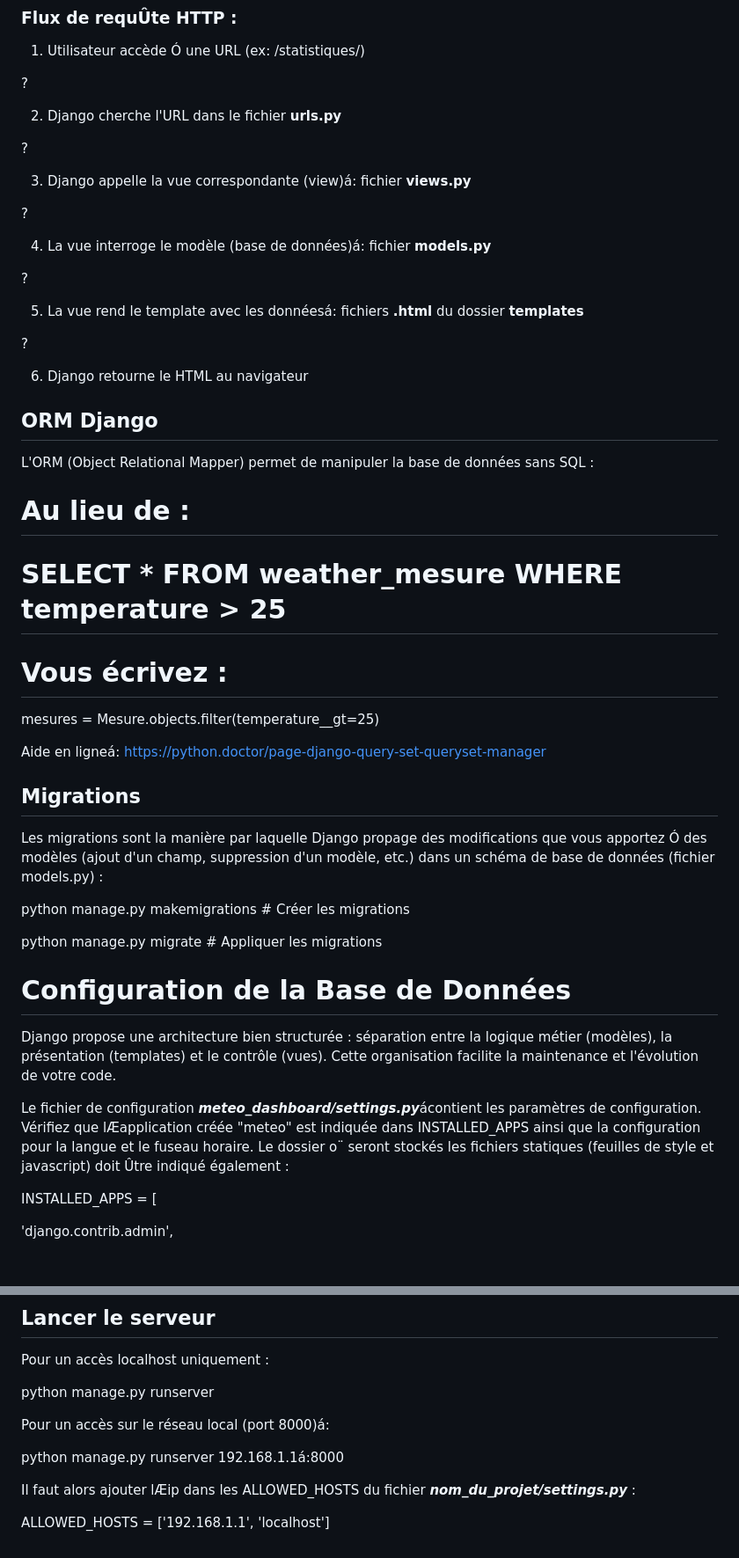
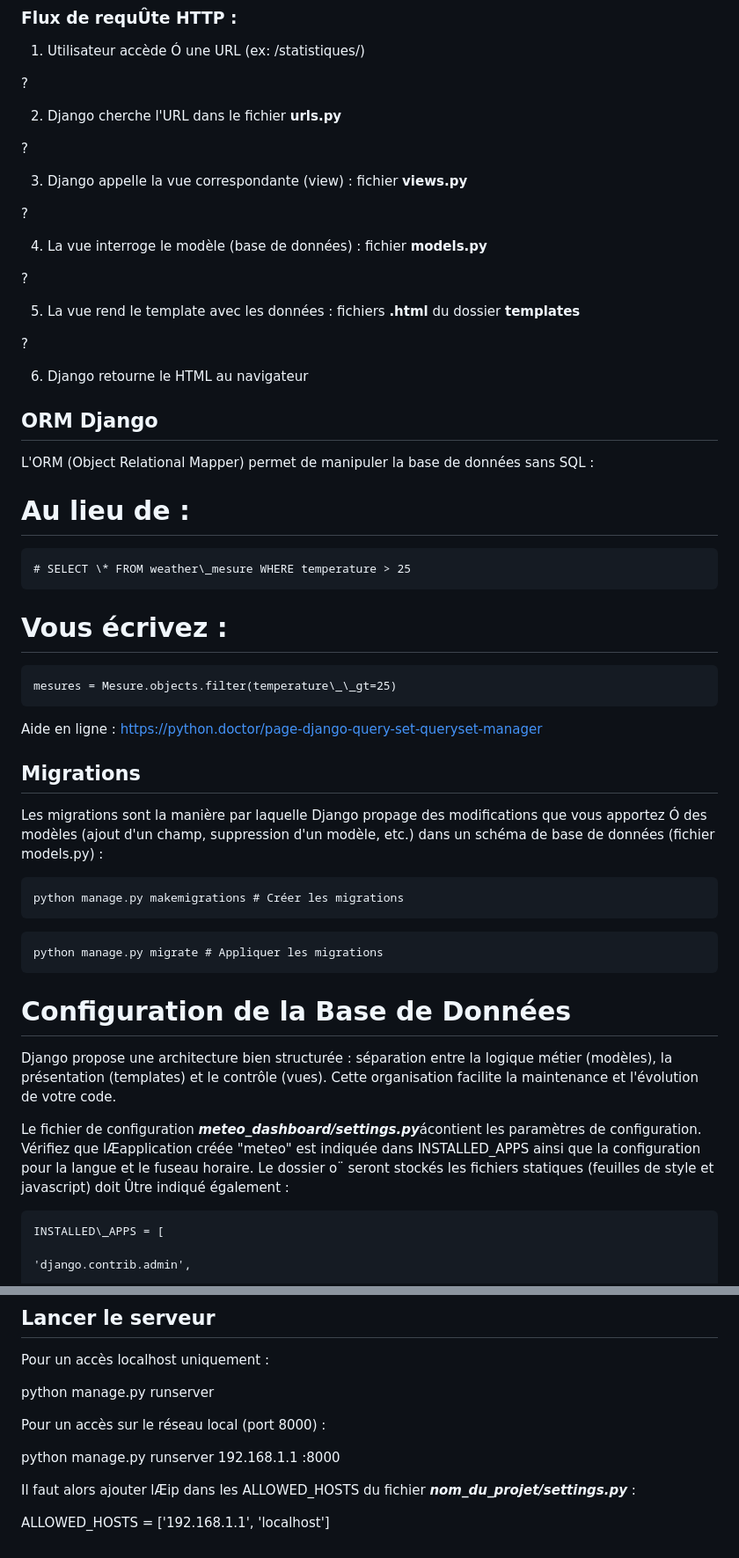
Before and after one commit to a-bulcke/django-meteo, a Markdown page: README.md, 2 parts joined by grey strips. Shown at 88% size. Drawn GitHub-style.

````diff
--- a/README.md
+++ b/README.md
@@ -191,15 +192,15 @@ Django utilise le patterná**MVT**á(Modèle-Vue-Template) :
 
 ?
 
-3. Django appelle la vue correspondante (view)á: fichier **views.py**
+3. Django appelle la vue correspondante (view) : fichier **views.py**
 
 ?
 
-4. La vue interroge le modèle (base de données)á: fichier **models.py**
+4. La vue interroge le modèle (base de données) : fichier **models.py**
 
 ?
 
-5. La vue rend le template avec les donnéesá: fichiers **.html** du dossier **templates**
+5. La vue rend le template avec les données : fichiers **.html** du dossier **templates**
 
 ?
 
@@ -210,29 +211,30 @@ Django utilise le patterná**MVT**á(Modèle-Vue-Template) :
 L'ORM (Object Relational Mapper) permet de manipuler la base de données sans SQL :
 
 # Au lieu de :
-
+```
 # SELECT \* FROM weather\_mesure WHERE temperature > 25
-
+```
 # Vous écrivez :
-
+```
 mesures = Mesure.objects.filter(temperature\_\_gt=25)
-
-Aide en ligneá: <https://python.doctor/page-django-query-set-queryset-manager>
+```
+Aide en ligne : <https://python.doctor/page-django-query-set-queryset-manager>
 
 ## Migrations
 
 Les migrations sont la manière par laquelle Django propage des modifications que vous apportez Ó des modèles (ajout d'un champ, suppression d'un modèle, etc.) dans un schéma de base de données (fichier models.py) :
-
+```
 python manage.py makemigrations # Créer les migrations
-
+```
+```
 python manage.py migrate # Appliquer les migrations
-
+```
 # Configuration de la Base de Données
 
 Django propose une architecture bien structurée : séparation entre la logique métier (modèles), la présentation (templates) et le contrôle (vues). Cette organisation facilite la maintenance et l'évolution de votre code.
 
 Le fichier de configuration ***meteo\_dashboard/settings.py***ácontient les paramètres de configuration. Vérifiez que lÆapplication créée "meteo" est indiquée dans INSTALLED\_APPS ainsi que la configuration pour la langue et le fuseau horaire. Le dossier o¨ seront stockés les fichiers statiques (feuilles de style et javascript) doit Ûtre indiqué également :
-
+```
 INSTALLED\_APPS = [
 
 'django.contrib.admin',
@@ -961,9 +963,9 @@ Pour un accès localhost uniquement :
 
 python manage.py runserver
 
-Pour un accès sur le réseau local (port 8000)á:
+Pour un accès sur le réseau local (port 8000) :
 
-python manage.py runserver 192.168.1.1á:8000
+python manage.py runserver 192.168.1.1 :8000
 
 Il faut alors ajouter lÆip dans les ALLOWED\_HOSTS du fichier ***nom\_du\_projet/settings.py*** :
 
````
Also changed, not shown: other parts of README.md (+63 -62 lines).
